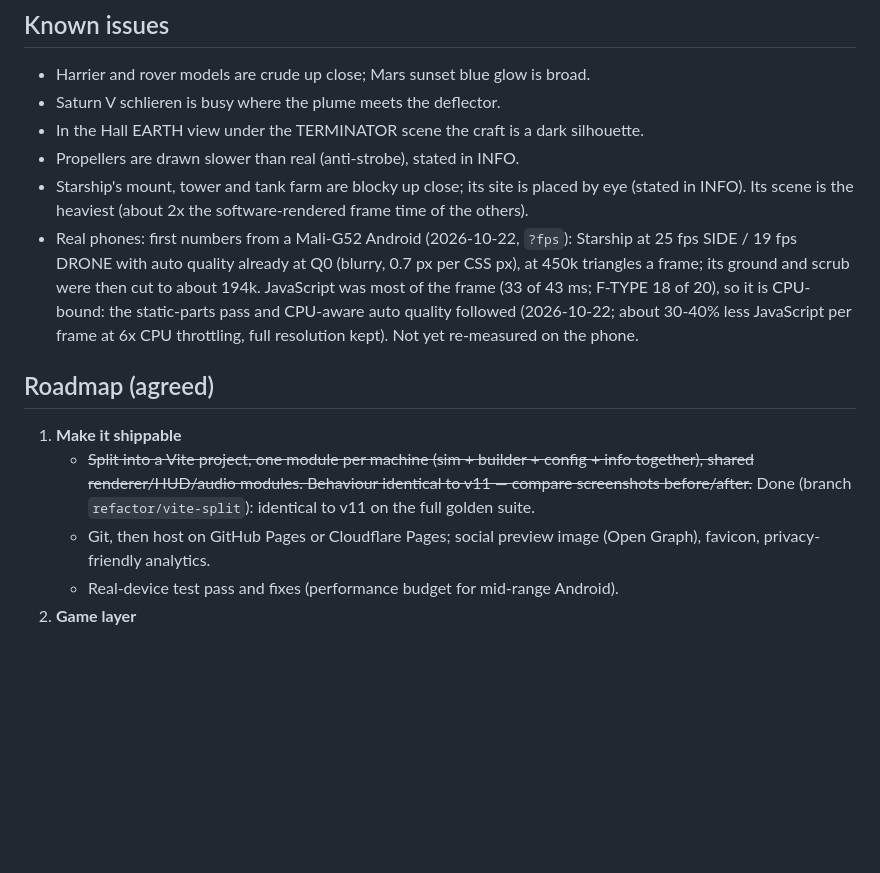
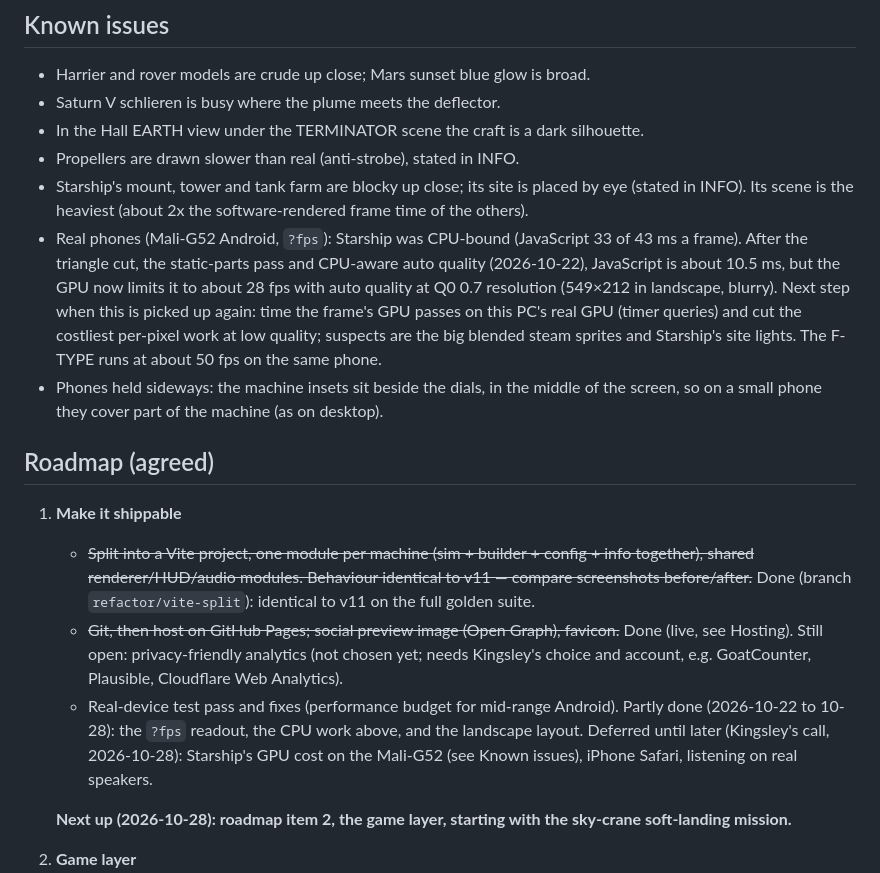
Before and after one commit to kkbosu/throttle-up, a Markdown page: CLAUDE.md, the part around the change. Rendered like a GitHub page; blank space fills up the shorter version.

Commit message:
docs: where the project stands, and what's next
Phone numbers after the CPU work (JS ~10.5 ms, now GPU-bound at ~28 fps on
Starship), what is deferred (Starship GPU cost, iPhone Safari, speakers,
analytics needs a choice), and the next item: the game layer, starting with the
sky-crane soft-landing mission.

Co-Authored-By: Claude Opus 5.5 <noreply@anthropic.com>

```diff
--- a/CLAUDE.md
+++ b/CLAUDE.md
@@ -166,14 +166,17 @@ Real-device checks still outstanding: real GPU, mid-range Android, iPhone Safari
 - In the Hall EARTH view under the TERMINATOR scene the craft is a dark silhouette.
 - Propellers are drawn slower than real (anti-strobe), stated in INFO.
 - Starship's mount, tower and tank farm are blocky up close; its site is placed by eye (stated in INFO). Its scene is the heaviest (about 2x the software-rendered frame time of the others).
-- Real phones: first numbers from a Mali-G52 Android (2026-10-22, `?fps`): Starship at 25 fps SIDE / 19 fps DRONE with auto quality already at Q0 (blurry, 0.7 px per CSS px), at 450k triangles a frame; its ground and scrub were then cut to about 194k. JavaScript was most of the frame (33 of 43 ms; F-TYPE 18 of 20), so it is CPU-bound: the static-parts pass and CPU-aware auto quality followed (2026-10-22; about 30-40% less JavaScript per frame at 6x CPU throttling, full resolution kept). Not yet re-measured on the phone.
+- Real phones (Mali-G52 Android, `?fps`): Starship was CPU-bound (JavaScript 33 of 43 ms a frame). After the triangle cut, the static-parts pass and CPU-aware auto quality (2026-10-22), JavaScript is about 10.5 ms, but the GPU now limits it to about 28 fps with auto quality at Q0 0.7 resolution (549×212 in landscape, blurry). Next step when this is picked up again: time the frame's GPU passes on this PC's real GPU (timer queries) and cut the costliest per-pixel work at low quality; suspects are the big blended steam sprites and Starship's site lights. The F-TYPE runs at about 50 fps on the same phone.
+- Phones held sideways: the machine insets sit beside the dials, in the middle of the screen, so on a small phone they cover part of the machine (as on desktop).
 
 ## Roadmap (agreed)
 
 1. **Make it shippable**
    - ~~Split into a Vite project, one module per machine (sim + builder + config + info together), shared renderer/HUD/audio modules. Behaviour identical to v11 — compare screenshots before/after.~~ Done (branch `refactor/vite-split`): identical to v11 on the full golden suite.
-   - Git, then host on GitHub Pages or Cloudflare Pages; social preview image (Open Graph), favicon, privacy-friendly analytics.
-   - Real-device test pass and fixes (performance budget for mid-range Android).
+   - ~~Git, then host on GitHub Pages; social preview image (Open Graph), favicon.~~ Done (live, see Hosting). Still open: privacy-friendly analytics (not chosen yet; needs Kingsley's choice and account, e.g. GoatCounter, Plausible, Cloudflare Web Analytics).
+   - Real-device test pass and fixes (performance budget for mid-range Android). Partly done (2026-10-22 to 10-28): the `?fps` readout, the CPU work above, and the landscape layout. Deferred until later (Kingsley's call, 2026-10-28): Starship's GPU cost on the Mali-G52 (see Known issues), iPhone Safari, listening on real speakers.
+
+   **Next up (2026-10-28): roadmap item 2, the game layer, starting with the sky-crane soft-landing mission.**
 2. **Game layer**
    - Missions with scores: sky-crane soft landing (wind gusts, terrain), Harrier ship-deck landing, Hall reach-an-orbit on least xenon, F-type stall-free run-up.
    - Daily challenge (same seed for everyone) with a Wordle-style share line.
```
